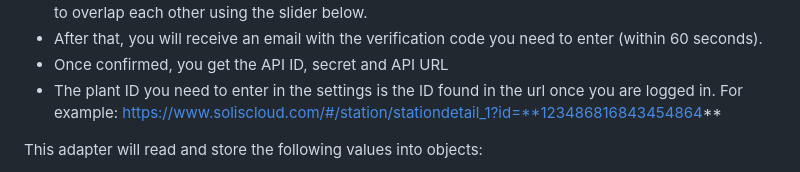
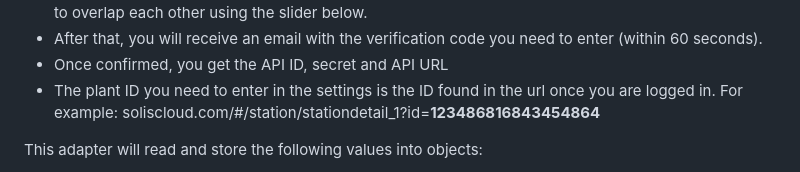
Before and after one commit to Trixx34/ioBroker.SolisCloud, a Markdown page: README.md, the part around the change. Drawn GitHub-style.

```diff
--- a/README.md
+++ b/README.md
@@ -19,7 +19,7 @@ You can find the contact information for your region here: https://www.solisinve
 - First click on "Verification code" after which you get an image with 2 puzzle pieces, which you need to overlap each other using the slider below.
 - After that, you will receive an email with the verification code you need to enter (within 60 seconds).
 - Once confirmed, you get the API ID, secret and API URL
-- The plant ID you need to enter in the settings is the ID found in the url once you are logged in. For example: https://www.soliscloud.com/#/station/stationdetail_1?id=**123486816843454864**
+- The plant ID you need to enter in the settings is the ID found in the url once you are logged in. For example: soliscloud.com/#/station/stationdetail_1?id=**123486816843454864**
 
 This adapter will read and store the following values into objects:
 
```
